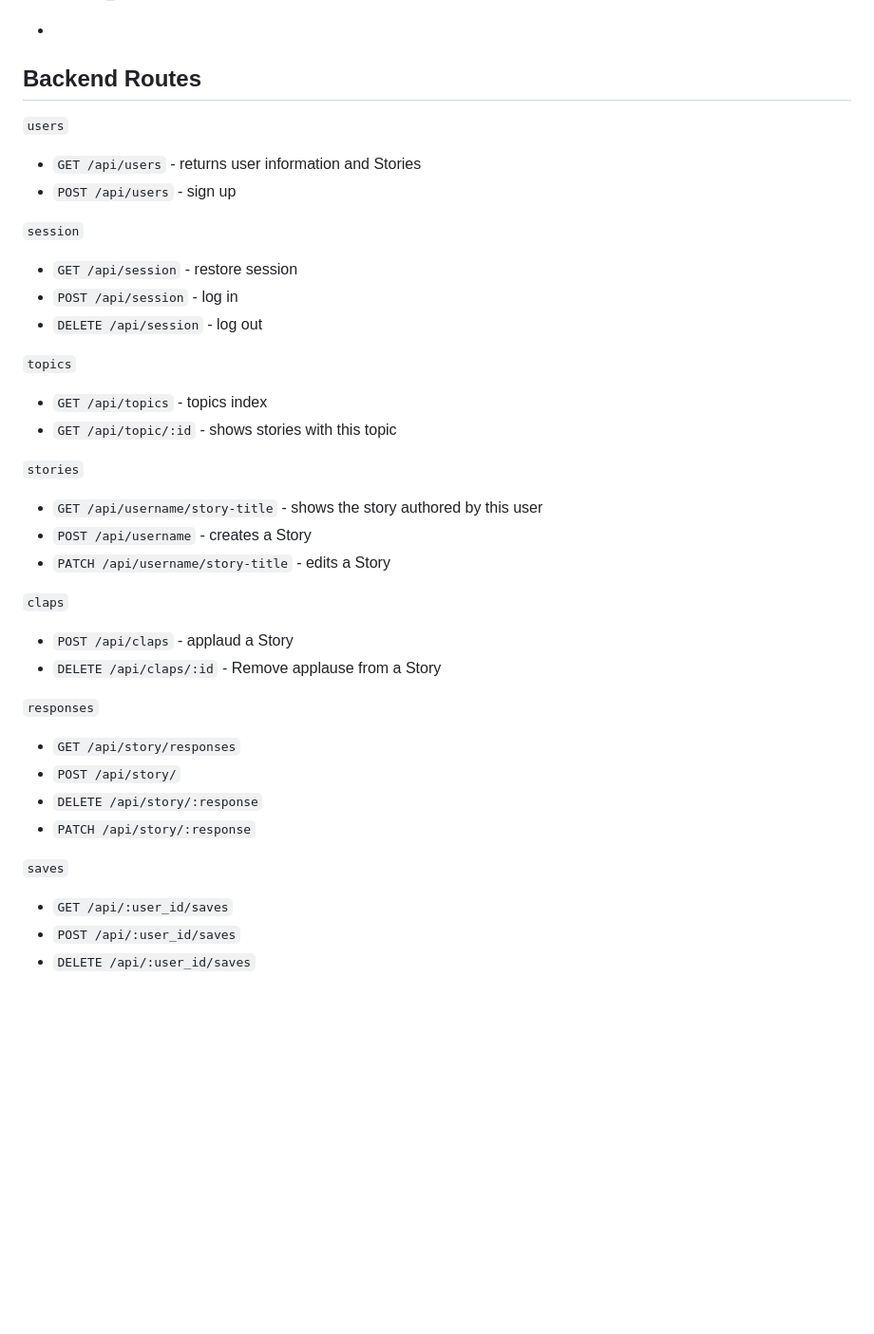
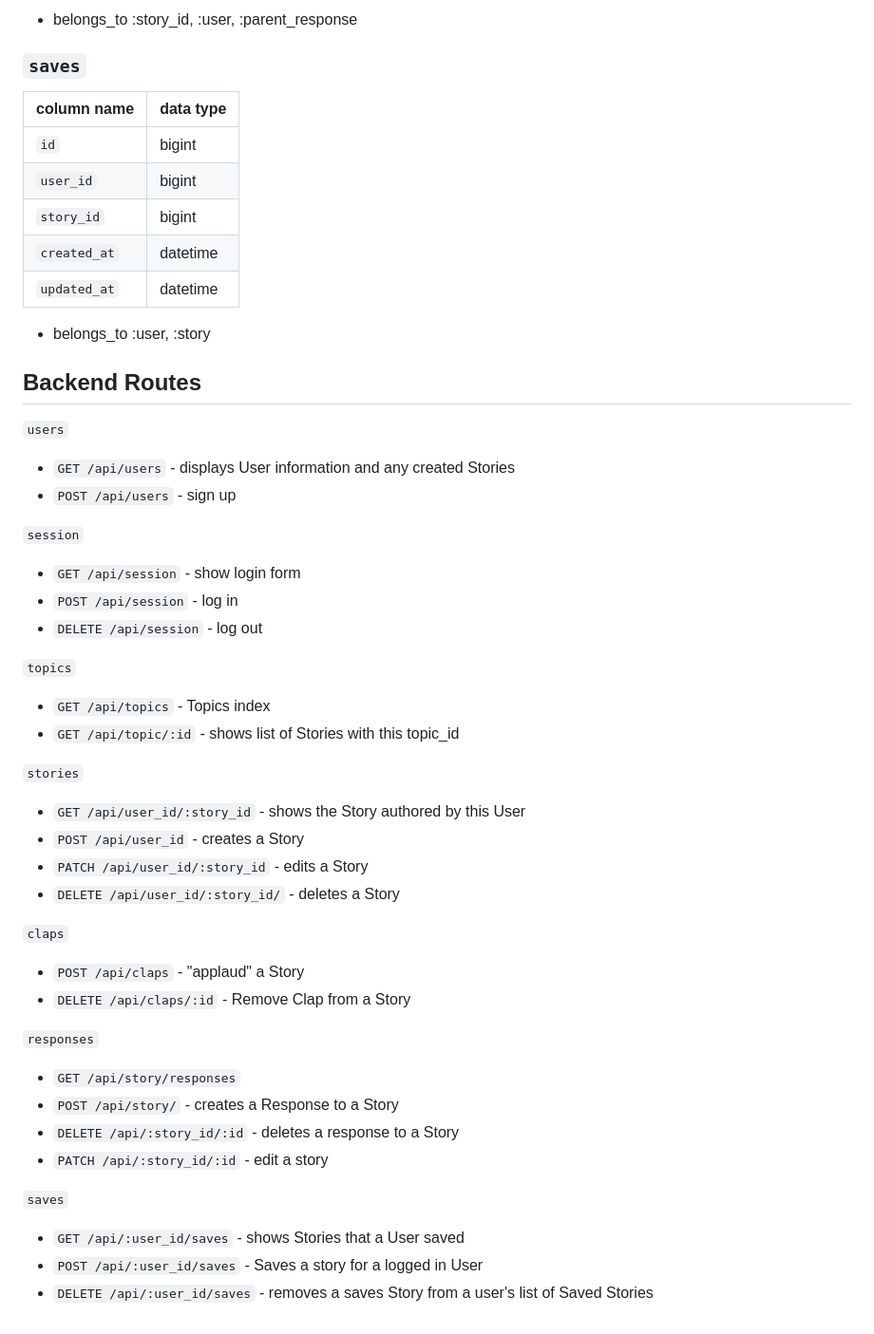
Before and after one commit to Tatiannna/small, a Markdown page: README.md, the part around the change printed below. Shown: that part at 95% size. Rendered like a GitHub page; blank space fills up the shorter version.

```diff
--- a/README.md
+++ b/README.md
@@ -118,36 +110,49 @@ Extra-Small is a Medium clone. Medium is recognized for hosting high quality, in
 
--
+- belongs_to :story_id, :user, :parent_response
+
+### `saves`
+| column name | data type |
+| ----------- | ----------- |
+| `id`      | bigint       |
+| `user_id`      | bigint       |
+| `story_id`   | bigint        |
+| `created_at`   | datetime        |
+| `updated_at`   | datetime        |
+
+- belongs_to :user, :story
+
 ## Backend Routes
 
 `users`
-- `GET /api/users` - returns user information and Stories
+- `GET /api/users` - displays User information and any created Stories
 - `POST /api/users` - sign up
 
 `session`
-- `GET /api/session` - restore session
+- `GET /api/session` - show login form
 - `POST /api/session` - log in
 - `DELETE /api/session` - log out
 
 `topics`
-- `GET /api/topics` - topics index
-- `GET /api/topic/:id` - shows stories with this topic
+- `GET /api/topics` - Topics index
+- `GET /api/topic/:id` - shows list of Stories with this topic_id
 
 `stories`
-- `GET /api/username/story-title` - shows the story authored by this user
-- `POST /api/username` - creates a Story
-- `PATCH /api/username/story-title` - edits a Story
+- `GET /api/user_id/:story_id` - shows the Story authored by this User
+- `POST /api/user_id` - creates a Story
+- `PATCH /api/user_id/:story_id` - edits a Story
+- `DELETE /api/user_id/:story_id/` - deletes a Story
 
 `claps`
-- `POST /api/claps` - applaud a Story
-- `DELETE /api/claps/:id` - Remove applause from a Story
+- `POST /api/claps` - "applaud" a Story
+- `DELETE /api/claps/:id` - Remove Clap from a Story
 
 `responses`
 - `GET /api/story/responses`
-- `POST /api/story/`
-- `DELETE /api/story/:response`
-- `PATCH /api/story/:response`
+- `POST /api/story/` - creates a Response to a Story
+- `DELETE /api/:story_id/:id` - deletes a response to a Story
+- `PATCH /api/:story_id/:id` - edit a story
 
 `saves`
-- `GET /api/:user_id/saves`
--  `POST /api/:user_id/saves`
--  `DELETE /api/:user_id/saves`
+- `GET /api/:user_id/saves` - shows Stories that a User saved
+- `POST /api/:user_id/saves` - Saves a story for a logged in User
+- `DELETE /api/:user_id/saves`  - removes a saves Story from a user's list of Saved Stories
```
Also changed, not shown: other parts of README.md (+62 -70 lines).
